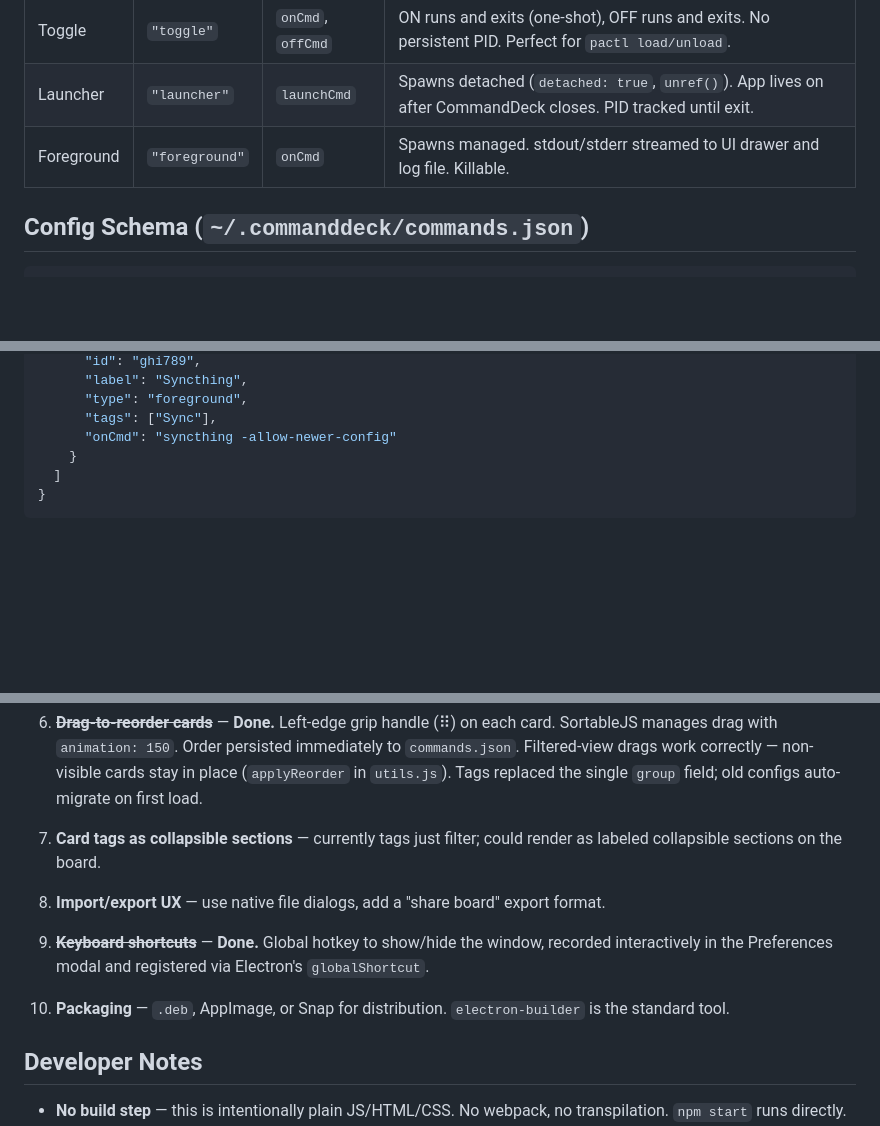
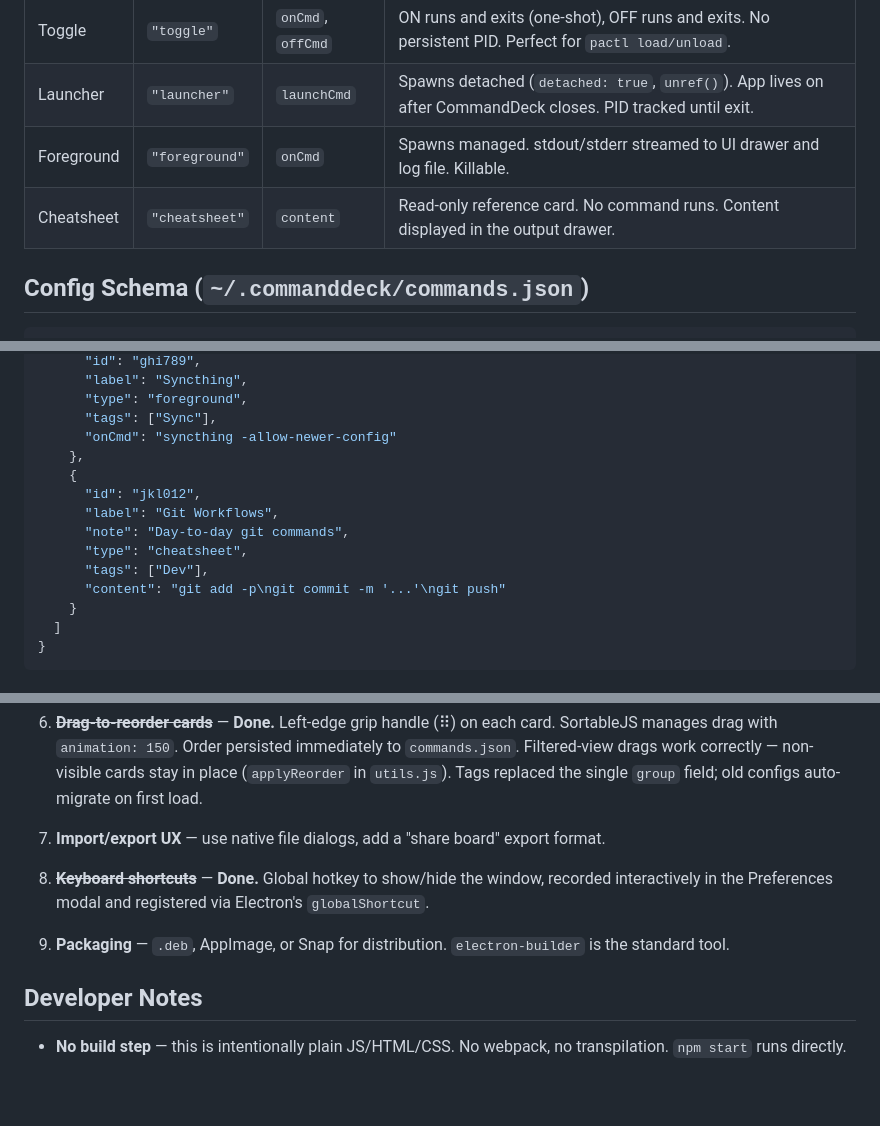
Before and after one commit to jasonmillikan/commanddeck, a Markdown page: CLAUDE.md, 3 parts joined by grey strips. Drawn GitHub-style; blank space fills up the shorter version.

Commit message:
docs: update CLAUDE.md with cheatsheet type, remove stale known gap
Add cheatsheet as a fourth command type (read-only reference card), include a config schema example, and remove the "card tags as collapsible sections" known gap (now superseded by the cheatsheet feature branch). Renumber remaining known gaps.

```diff
--- a/CLAUDE.md
+++ b/CLAUDE.md
@@ -57,6 +57,7 @@ This is the core data model — get this right and everything else follows.
 | Toggle | `"toggle"` | `onCmd`, `offCmd` | ON runs and exits (one-shot), OFF runs and exits. No persistent PID. Perfect for `pactl load/unload`. |
 | Launcher | `"launcher"` | `launchCmd` | Spawns detached (`detached: true`, `unref()`). App lives on after CommandDeck closes. PID tracked until exit. |
 | Foreground | `"foreground"` | `onCmd` | Spawns managed. stdout/stderr streamed to UI drawer and log file. Killable. |
+| Cheatsheet | `"cheatsheet"` | `content` | Read-only reference card. No command runs. Content displayed in the output drawer. |
 
 ## Config Schema (`~/.commanddeck/commands.json`)
 
@@ -85,6 +86,14 @@ This is the core data model — get this right and everything else follows.
       "type": "foreground",
       "tags": ["Sync"],
       "onCmd": "syncthing -allow-newer-config"
+    },
+    {
+      "id": "jkl012",
+      "label": "Git Workflows",
+      "note": "Day-to-day git commands",
+      "type": "cheatsheet",
+      "tags": ["Dev"],
+      "content": "git add -p\ngit commit -m '...'\ngit push"
     }
   ]
 }
@@ -133,13 +142,11 @@ These were identified at the end of the prototype session — good starting poin
 
 6. ~~**Drag-to-reorder cards**~~ — **Done.** Left-edge grip handle (⠿) on each card. SortableJS manages drag with `animation: 150`. Order persisted immediately to `commands.json`. Filtered-view drags work correctly — non-visible cards stay in place (`applyReorder` in `utils.js`). Tags replaced the single `group` field; old configs auto-migrate on first load.
 
-7. **Card tags as collapsible sections** — currently tags just filter; could render as labeled collapsible sections on the board.
+7. **Import/export UX** — use native file dialogs, add a "share board" export format.
 
-8. **Import/export UX** — use native file dialogs, add a "share board" export format.
+8. ~~**Keyboard shortcuts**~~ — **Done.** Global hotkey to show/hide the window, recorded interactively in the Preferences modal and registered via Electron's `globalShortcut`.
 
-9. ~~**Keyboard shortcuts**~~ — **Done.** Global hotkey to show/hide the window, recorded interactively in the Preferences modal and registered via Electron's `globalShortcut`.
-
-10. **Packaging** — `.deb`, AppImage, or Snap for distribution. `electron-builder` is the standard tool.
+9. **Packaging** — `.deb`, AppImage, or Snap for distribution. `electron-builder` is the standard tool.
 
 ## Developer Notes
 
```
